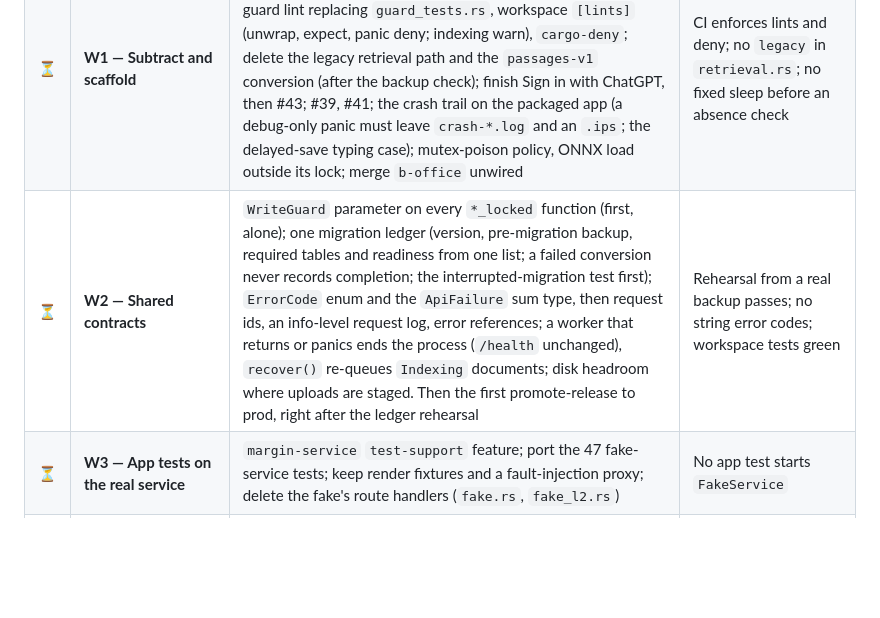
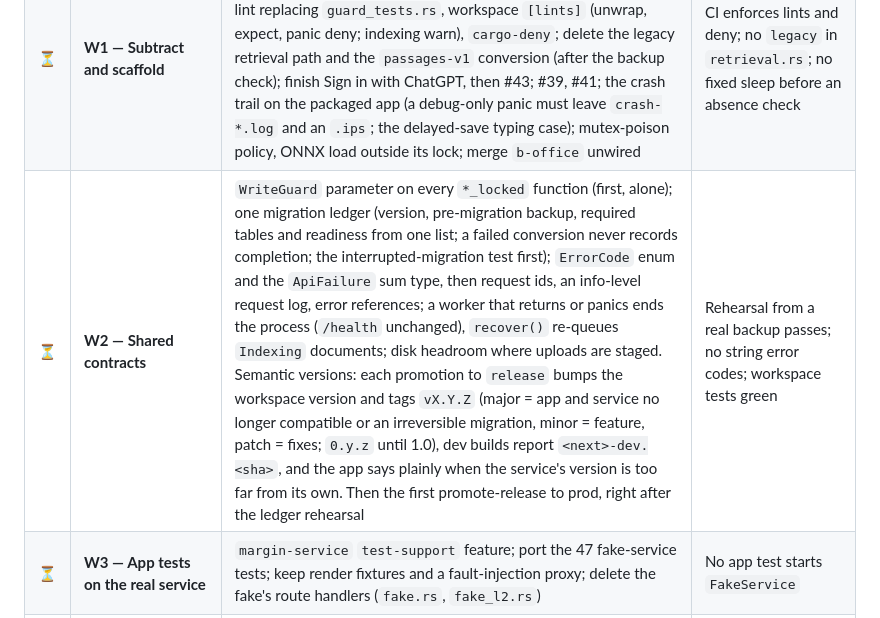
Before and after one commit to Nkr1shna/margin, a Markdown page: docs/ROADMAP.md, the part around the change. Drawn GitHub-style; blank space fills up the shorter version.

Commit message:
Roadmap: semantic versions before the first release
Co-Authored-By: Claude Opus 5.5 (1M context) <noreply@anthropic.com>

```diff
--- a/docs/ROADMAP.md
+++ b/docs/ROADMAP.md
@@ -42,7 +42,7 @@ Four waves first, fixing what every later feature writes against; then the slice
 |---|---|---|---|
 | 🟡 | **W0 — Land L2** | #46, #44, #36, #49 merged (#49: build-service ran out of disk on #36); the owner's GitHub settings applied (rulesets split, 0 approvals, `smoke-dev` required on `release`, Actions may open PRs, a `prod` reviewer, secret scanning and push protection, Dependabot alerts). Left for the owner: install the post-#33 Dev build, `check-data` on the newest dev and prod backups, widen the `claude-code` agent's ceiling (Waiting) | Done once dev deploys L2 and `smoke-dev` is green; eval gates 6/6 |
 | ⏳ | **W1 — Subtract and scaffold** | Condition waits for the fixed test sleeps (24 in `crates/service/tests`, 8 in `src`); a root `clippy.toml` guard lint replacing `guard_tests.rs`, workspace `[lints]` (unwrap, expect, panic deny; indexing warn), `cargo-deny`; delete the legacy retrieval path and the `passages-v1` conversion (after the backup check); finish Sign in with ChatGPT, then #43; #39, #41; the crash trail on the packaged app (a debug-only panic must leave `crash-*.log` and an `.ips`; the delayed-save typing case); mutex-poison policy, ONNX load outside its lock; merge `b-office` unwired | CI enforces lints and deny; no `legacy` in `retrieval.rs`; no fixed sleep before an absence check |
-| ⏳ | **W2 — Shared contracts** | `WriteGuard` parameter on every `*_locked` function (first, alone); one migration ledger (version, pre-migration backup, required tables and readiness from one list; a failed conversion never records completion; the interrupted-migration test first); `ErrorCode` enum and the `ApiFailure` sum type, then request ids, an info-level request log, error references; a worker that returns or panics ends the process (`/health` unchanged), `recover()` re-queues `Indexing` documents; disk headroom where uploads are staged. Then the first promote-release to prod, right after the ledger rehearsal | Rehearsal from a real backup passes; no string error codes; workspace tests green |
+| ⏳ | **W2 — Shared contracts** | `WriteGuard` parameter on every `*_locked` function (first, alone); one migration ledger (version, pre-migration backup, required tables and readiness from one list; a failed conversion never records completion; the interrupted-migration test first); `ErrorCode` enum and the `ApiFailure` sum type, then request ids, an info-level request log, error references; a worker that returns or panics ends the process (`/health` unchanged), `recover()` re-queues `Indexing` documents; disk headroom where uploads are staged. Semantic versions: each promotion to `release` bumps the workspace version and tags `vX.Y.Z` (major = app and service no longer compatible or an irreversible migration, minor = feature, patch = fixes; `0.y.z` until 1.0), dev builds report `<next>-dev.<sha>`, and the app says plainly when the service's version is too far from its own. Then the first promote-release to prod, right after the ledger rehearsal | Rehearsal from a real backup passes; no string error codes; workspace tests green |
 | ⏳ | **W3 — App tests on the real service** | `margin-service` `test-support` feature; port the 47 fake-service tests; keep render fixtures and a fault-injection proxy; delete the fake's route handlers (`fake.rs`, `fake_l2.rs`) | No app test starts `FakeService` |
 | ⏳ | **S1 — Find and manage your knowledge** (`docs/basics-brief.md`) | Basics' first commit, trimmed to S1. Search inside files and chats with highlighted matches on the EmbeddingGemma hybrid pipeline; a Files screen (open, rename, download, sort; time `/api/library` at 10k sources first); trash with undo and restore (cascades emit the events of rows already deleted); move and reorder topics, lessons and notes; copy an answer and a code block; toasts, help, feedback and the version everywhere; the rename input disabled while saving. L2 leftovers while `search.rs` is open: batch the re-stamp under the write lock (5,000 passages in 3.3 s, budget 2 s), drop the `retain(can_read)` re-checks | Brief e2e 1–4, 9, 10; `[search]` gates |
 | ⏳ | **S2 — Bring knowledge in** (`docs/basics-brief.md`, `docs/plan-live-context.md`) | Wire Office (odt/odp/ods when cheap, legacy formats refused); a web page as a source (SSRF guard, W2's disk check); the share sheet: Android `SEND` (decide jni 0.22, #42, first), iOS/macOS document types + `margin://` + a Shortcut; L6 repository source and GitHub permission sync | Brief e2e 5, 8 |
```
